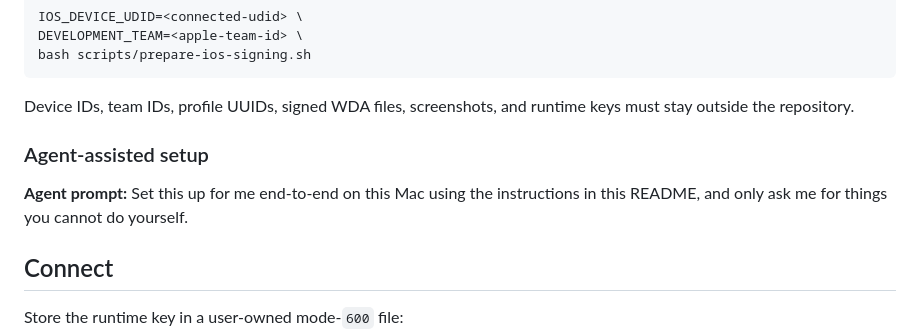
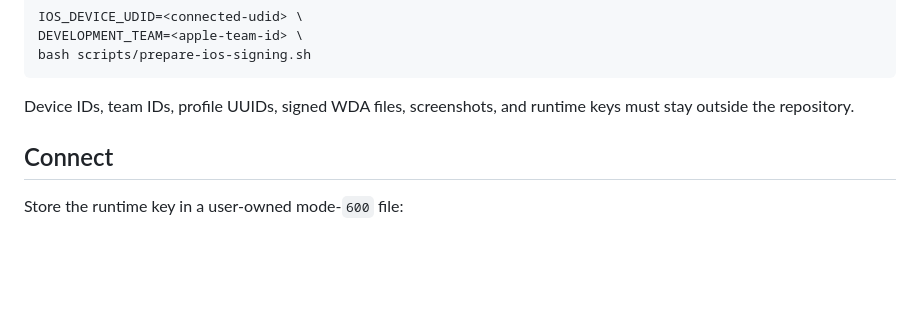
Before and after one commit to kapunakap/chatgpt-iphone-bridge, a Markdown page: README.md, the part around the change. Drawn GitHub-style; blank space fills up the shorter version.

Commit message:
docs: remove agent setup prompt

````diff
--- a/README.md
+++ b/README.md
@@ -68,10 +68,6 @@ bash scripts/prepare-ios-signing.sh
 ```
 
 Device IDs, team IDs, profile UUIDs, signed WDA files, screenshots, and runtime keys must stay outside the repository.
-
-### Agent-assisted setup
-
-**Agent prompt:** Set this up for me end-to-end on this Mac using the instructions in this README, and only ask me for things you cannot do yourself.
 
 ## Connect
 
````
